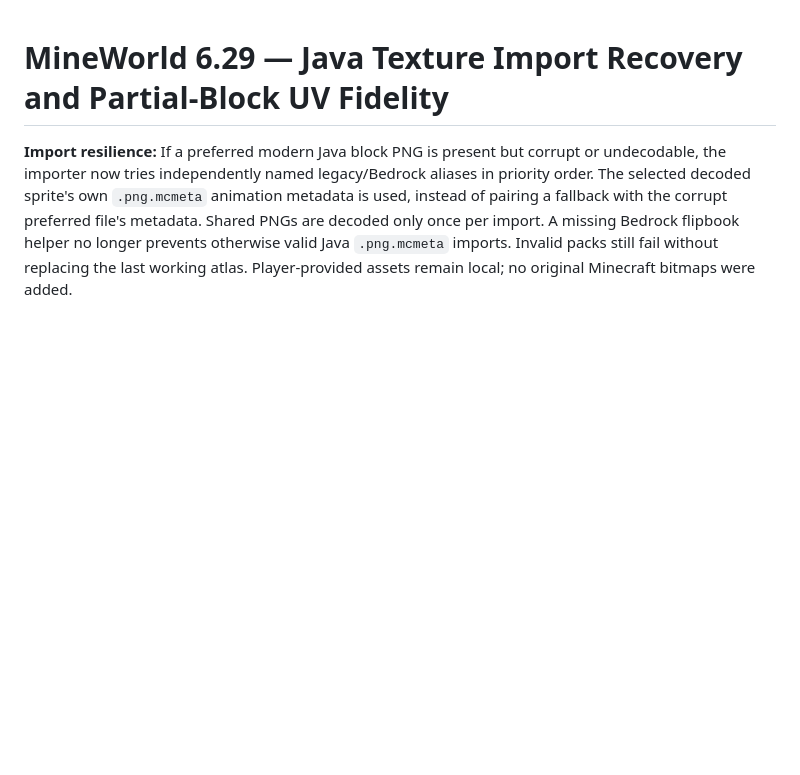
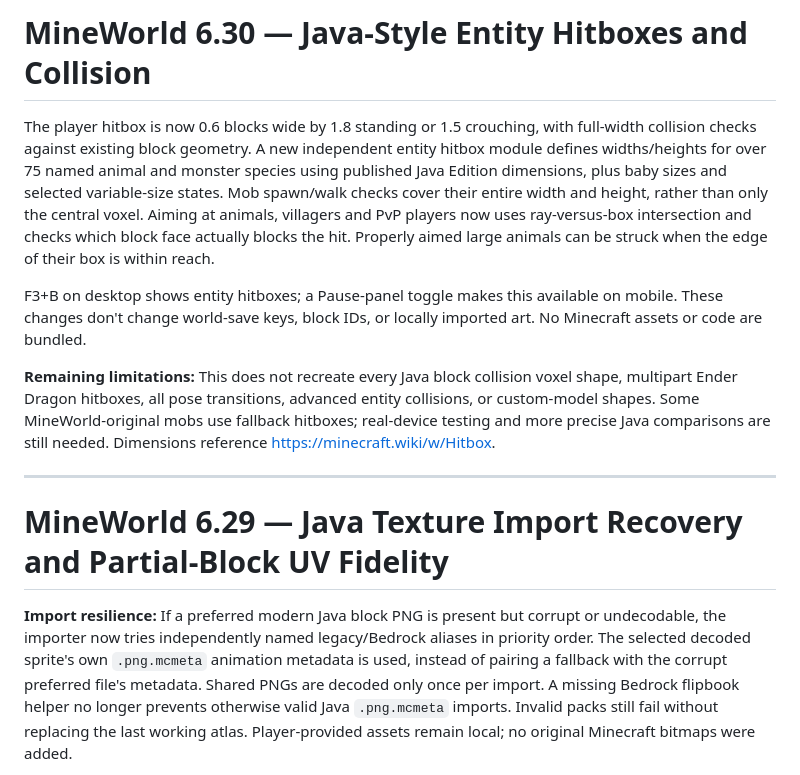
Before and after one commit to rdcoleuh/My-Project, a Markdown page: README.md, the part around the change. GitHub-like rendering; blank space fills up the shorter version.

Commit message:
docs: document hitbox dimensions, debug tools and remaining Java parity gaps

```diff
--- a/README.md
+++ b/README.md
@@ -1,3 +1,13 @@
+# MineWorld 6.30 — Java-Style Entity Hitboxes and Collision
+
+The player hitbox is now 0.6 blocks wide by 1.8 standing or 1.5 crouching, with full-width collision checks against existing block geometry. A new independent entity hitbox module defines widths/heights for over 75 named animal and monster species using published Java Edition dimensions, plus baby sizes and selected variable-size states. Mob spawn/walk checks cover their entire width and height, rather than only the central voxel. Aiming at animals, villagers and PvP players now uses ray-versus-box intersection and checks which block face actually blocks the hit. Properly aimed large animals can be struck when the edge of their box is within reach.
+
+F3+B on desktop shows entity hitboxes; a Pause-panel toggle makes this available on mobile. These changes don't change world-save keys, block IDs, or locally imported art. No Minecraft assets or code are bundled.
+
+**Remaining limitations:** This does not recreate every Java block collision voxel shape, multipart Ender Dragon hitboxes, all pose transitions, advanced entity collisions, or custom-model shapes. Some MineWorld-original mobs use fallback hitboxes; real-device testing and more precise Java comparisons are still needed. Dimensions reference https://minecraft.wiki/w/Hitbox.
+
+---
+
 # MineWorld 6.29 — Java Texture Import Recovery and Partial-Block UV Fidelity
 
 **Import resilience:** If a preferred modern Java block PNG is present but corrupt or undecodable, the importer now tries independently named legacy/Bedrock aliases in priority order. The selected decoded sprite's own `.png.mcmeta` animation metadata is used, instead of pairing a fallback with the corrupt preferred file's metadata. Shared PNGs are decoded only once per import. A missing Bedrock flipbook helper no longer prevents otherwise valid Java `.png.mcmeta` imports. Invalid packs still fail without replacing the last working atlas. Player-provided assets remain local; no original Minecraft bitmaps were added.
```
